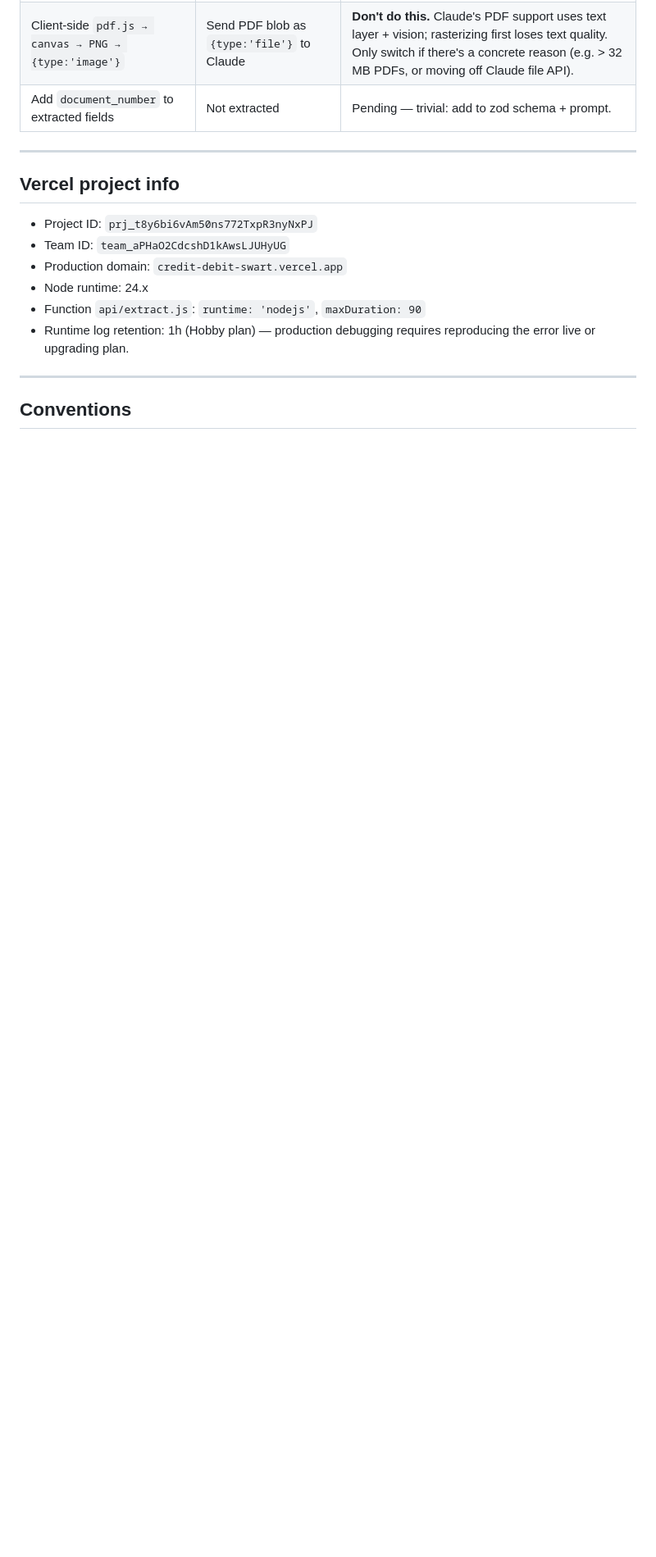
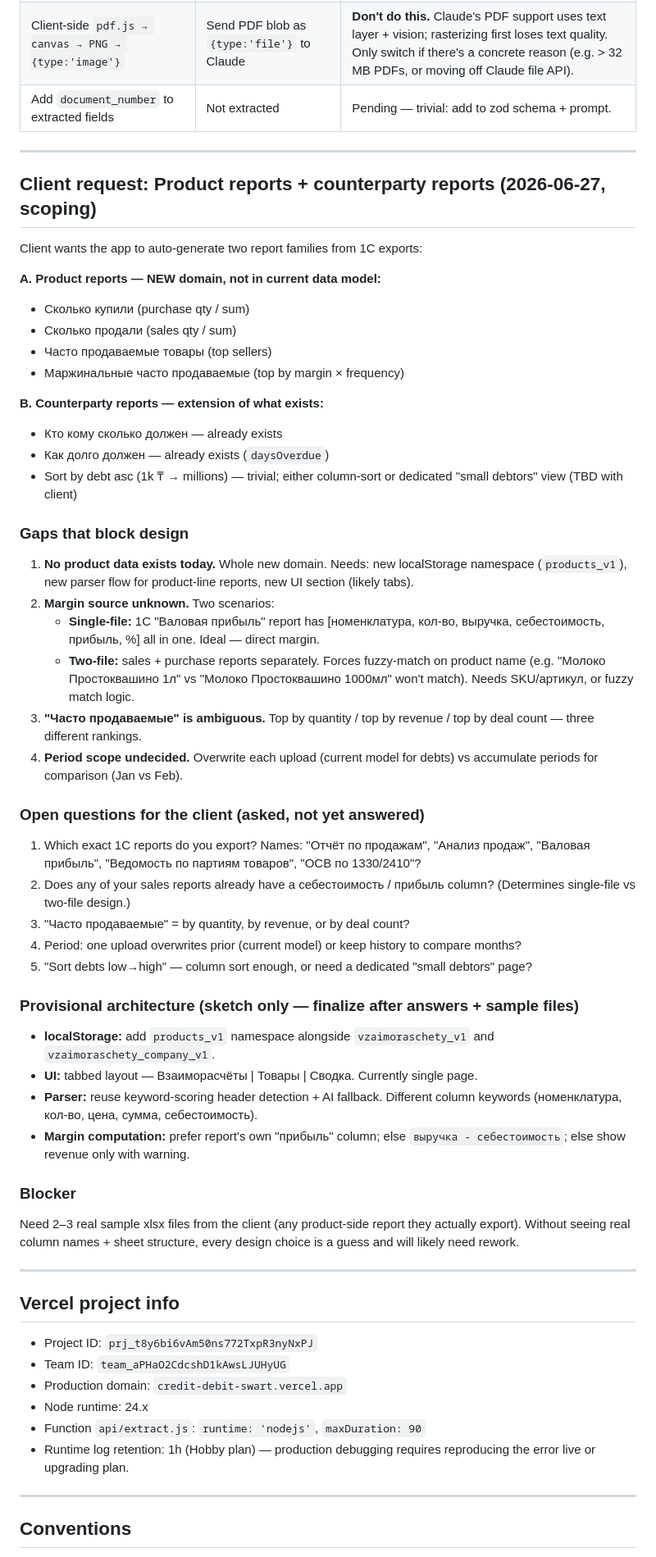
Before and after one commit to mubarak17-coder/Credit-debit-, a Markdown page: CLAUDE.md, the part around the change. Shown at 82% size. Rendered like a GitHub page; blank space fills up the shorter version.

Commit message:
Document client request: product + counterparty reports — scoping notes

```diff
--- a/CLAUDE.md
+++ b/CLAUDE.md
@@ -110,6 +110,51 @@ Moved off Vercel AI Gateway → direct Anthropic API. Reason: user has Anthropic
 
 ---
 
+## Client request: Product reports + counterparty reports (2026-06-27, scoping)
+
+Client wants the app to auto-generate two report families from 1C exports:
+
+**A. Product reports — NEW domain, not in current data model:**
+- Сколько купили (purchase qty / sum)
+- Сколько продали (sales qty / sum)
+- Часто продаваемые товары (top sellers)
+- Маржинальные часто продаваемые (top by margin × frequency)
+
+**B. Counterparty reports — extension of what exists:**
+- Кто кому сколько должен — already exists
+- Как долго должен — already exists (`daysOverdue`)
+- Sort by debt asc (1k ₸ → millions) — trivial; either column-sort or dedicated "small debtors" view (TBD with client)
+
+### Gaps that block design
+
+1. **No product data exists today.** Whole new domain. Needs: new localStorage namespace (`products_v1`), new parser flow for product-line reports, new UI section (likely tabs).
+2. **Margin source unknown.** Two scenarios:
+   - **Single-file:** 1C "Валовая прибыль" report has [номенклатура, кол-во, выручка, себестоимость, прибыль, %] all in one. Ideal — direct margin.
+   - **Two-file:** sales + purchase reports separately. Forces fuzzy-match on product name (e.g. "Молоко Простоквашино 1л" vs "Молоко Простоквашино 1000мл" won't match). Needs SKU/артикул, or fuzzy match logic.
+3. **"Часто продаваемые" is ambiguous.** Top by quantity / top by revenue / top by deal count — three different rankings.
+4. **Period scope undecided.** Overwrite each upload (current model for debts) vs accumulate periods for comparison (Jan vs Feb).
+
+### Open questions for the client (asked, not yet answered)
+
+1. Which exact 1C reports do you export? Names: "Отчёт по продажам", "Анализ продаж", "Валовая прибыль", "Ведомость по партиям товаров", "ОСВ по 1330/2410"?
+2. Does any of your sales reports already have a себестоимость / прибыль column? (Determines single-file vs two-file design.)
+3. "Часто продаваемые" = by quantity, by revenue, or by deal count?
+4. Period: one upload overwrites prior (current model) or keep history to compare months?
+5. "Sort debts low→high" — column sort enough, or need a dedicated "small debtors" page?
+
+### Provisional architecture (sketch only — finalize after answers + sample files)
+
+- **localStorage:** add `products_v1` namespace alongside `vzaimoraschety_v1` and `vzaimoraschety_company_v1`.
+- **UI:** tabbed layout — Взаиморасчёты | Товары | Сводка. Currently single page.
+- **Parser:** reuse keyword-scoring header detection + AI fallback. Different column keywords (номенклатура, кол-во, цена, сумма, себестоимость).
+- **Margin computation:** prefer report's own "прибыль" column; else `выручка - себестоимость`; else show revenue only with warning.
+
+### Blocker
+
+Need 2–3 real sample xlsx files from the client (any product-side report they actually export). Without seeing real column names + sheet structure, every design choice is a guess and will likely need rework.
+
+---
+
 ## Vercel project info
 
 - Project ID: `prj_t8y6bi6vAm50ns772TxpR3nyNxPJ`
```
